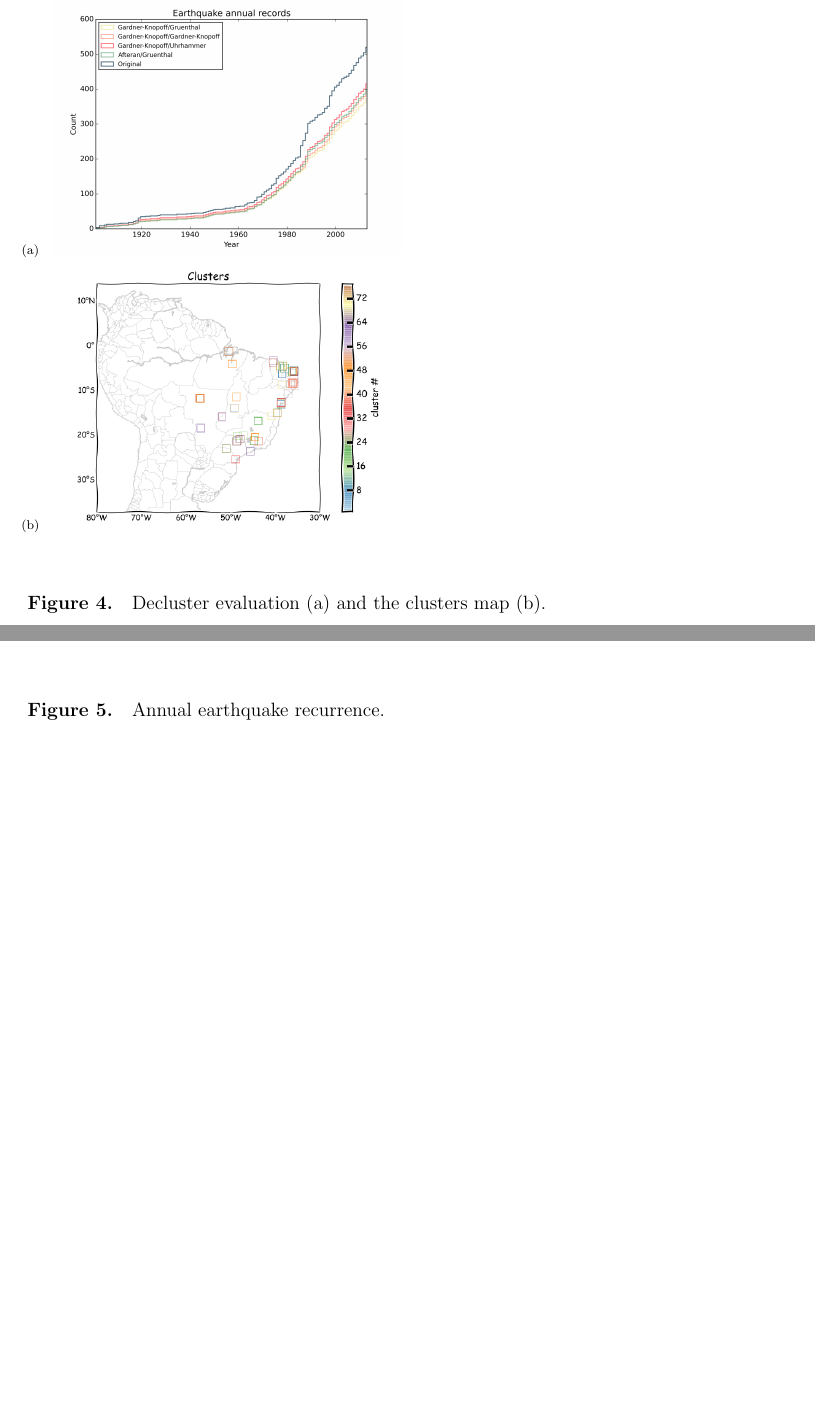
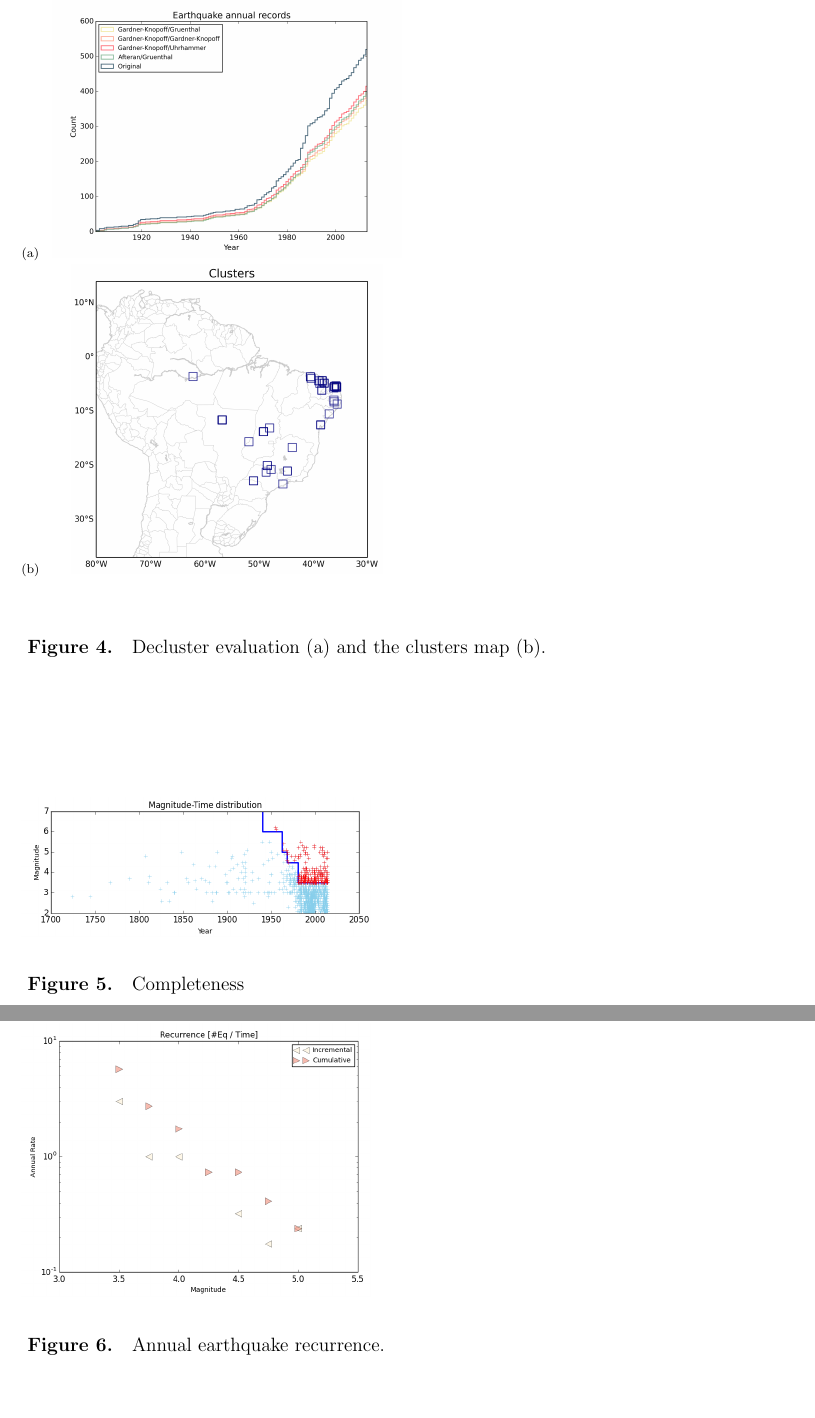
Before and after one commit to preinh/manuscript_smoothing_seismicity, a LaTeX document (manuscript.tex): two parts of pages 20 and 21 of 23, joined at a grey line, cut so that both start at the same text, the shorter picture padded with empty space. Compiled offline with pdfLaTeX.

Commit message:
changing some figures

```diff
--- a/manuscript.tex
+++ b/manuscript.tex
@@ -836,7 +836,7 @@ The author thanks specially to Marcelo Assumpção for the support and critical
 		& \includegraphics[width=0.45\textwidth]{z_img_hmtk_bsb2014_11_decluster}
 		\\
 		\footnotesize(b)
-		& \includegraphics[width=0.40\textwidth]{z_img_hmtk_bsb2013_pp_decluster}
+        & \includegraphics[width=0.40\textwidth]{z_img_hmtk_bsb2014_11_clusters}
 		\end{tabular}
 	\end{table}
 	\caption{Decluster evaluation (a) and the clusters map (b).}
@@ -846,9 +846,16 @@ The author thanks specially to Marcelo Assumpção for the support and critical
 
 
 \begin{figure}
-	\includegraphics[width=1.0\linewidth]{z_img_hmtk_bsb2014_11_completeness}
-	\caption{Annual earthquake recurrence.}
-	\label{fig_occurrence}
+    \includegraphics[width=.45\linewidth]{z_img_hmtk_bsb2014_11_completeness}
+    \caption{Completeness}
+    \label{fig_completeness}
+\end{figure}
+
+
+\begin{figure}
+    \includegraphics[width=.45\linewidth]{z_img_hmtk_bsb2014_11_recurrence}
+    \caption{Annual earthquake recurrence.}
+    \label{fig_occurrence}
 \end{figure}
 
 
```
Also changed, not shown: z_img_helmstetter_catalogues.png, z_img_helmstetter_hidi.png, z_img_helmstetter_stationary_a.png, z_img_hmtk_bsb2014_11_clusters.png (added), z_img_hmtk_bsb2014_11_clusters_bak.png (added), z_img_hmtk_bsb2014_11_completeness.png, z_img_hmtk_bsb2014_11_recurrence.png (added), z_img_woo_bandwidth.png.
